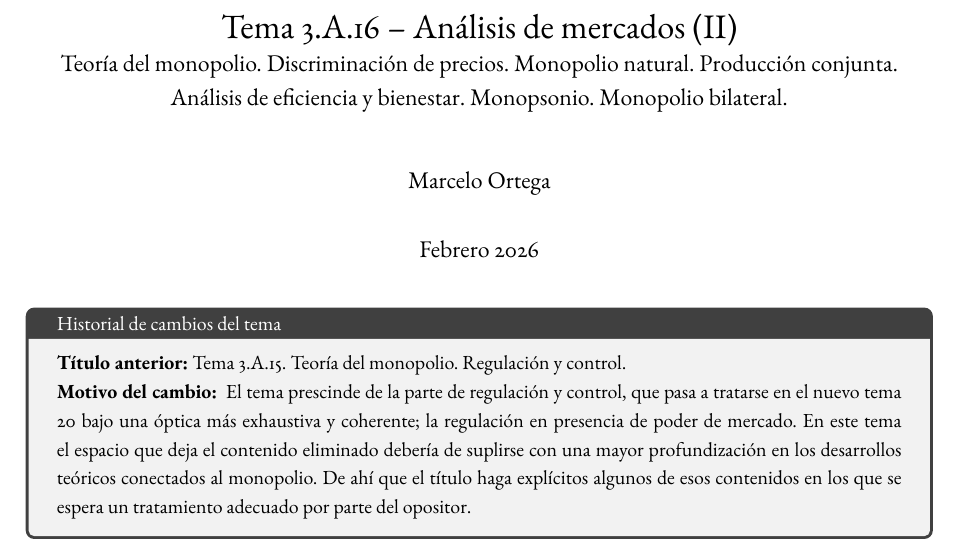
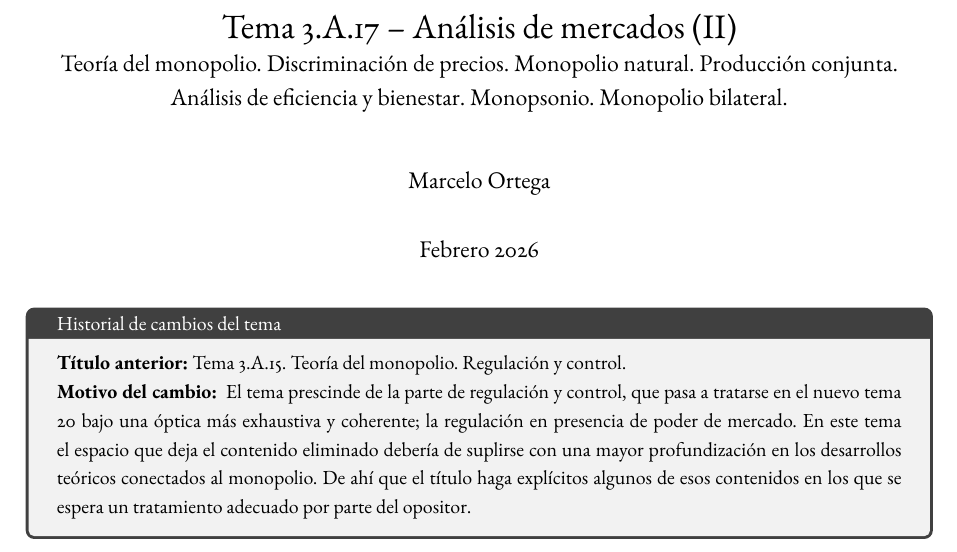
Before and after one commit to OposicionTCEE/Tema-3.A.17, a LaTeX document (main.tex): part of page 1 of 33, cut so that both start at the same text. Compiled offline with pdfLaTeX.

Commit message:
Updates from Overleaf

```diff
--- a/main.tex
+++ b/main.tex
@@ -570,7 +570,7 @@
 
 
 % --- Datos del tema ---
-\title{Tema 3.A.16 -- Análisis de mercados (II)\\
+\title{Tema 3.A.17 -- Análisis de mercados (II)\\
 \large Teoría del monopolio. Discriminación de precios. Monopolio natural. Producción conjunta. Análisis de eficiencia y bienestar. Monopsonio. Monopolio bilateral.}
 \author{Marcelo Ortega}
 \date{Febrero 2026}
```
